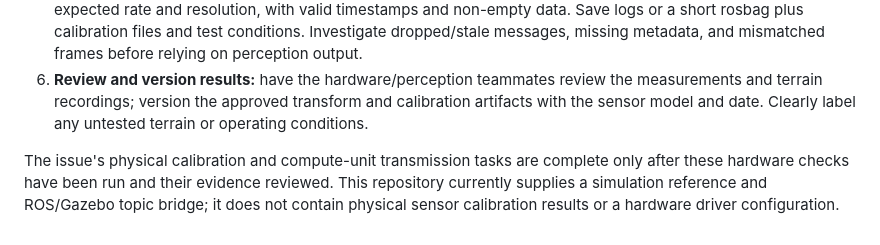
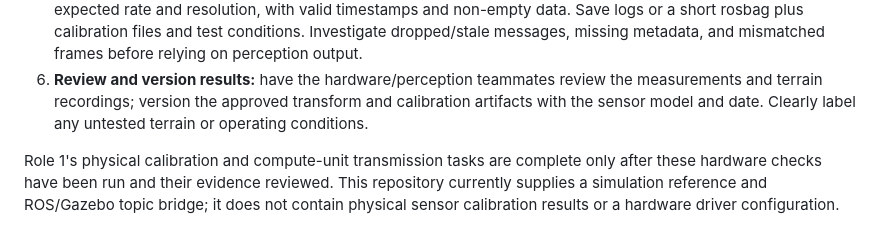
Before and after one commit to melissa00m/egrocca, a Markdown page: docs/sensor_setup.md, the part around the change. Rendered like a GitHub page.

Commit message:
Use role wording in sensor setup guide
Co-authored-by: Copilot <223556219+Copilot@users.noreply.github.com>

```diff
--- a/docs/sensor_setup.md
+++ b/docs/sensor_setup.md
@@ -54,4 +54,4 @@ Do not mark physical calibration complete based on the Gazebo model. Use the act
 5. **Verify feed at the compute unit:** check that messages arrive continuously on the physical driver's topics at the expected rate and resolution, with valid timestamps and non-empty data. Save logs or a short rosbag plus calibration files and test conditions. Investigate dropped/stale messages, missing metadata, and mismatched frames before relying on perception output.
 6. **Review and version results:** have the hardware/perception teammates review the measurements and terrain recordings; version the approved transform and calibration artifacts with the sensor model and date. Clearly label any untested terrain or operating conditions.
 
-The issue's physical calibration and compute-unit transmission tasks are complete only after these hardware checks have been run and their evidence reviewed. This repository currently supplies a simulation reference and ROS/Gazebo topic bridge; it does not contain physical sensor calibration results or a hardware driver configuration.
+Role 1's physical calibration and compute-unit transmission tasks are complete only after these hardware checks have been run and their evidence reviewed. This repository currently supplies a simulation reference and ROS/Gazebo topic bridge; it does not contain physical sensor calibration results or a hardware driver configuration.
```
